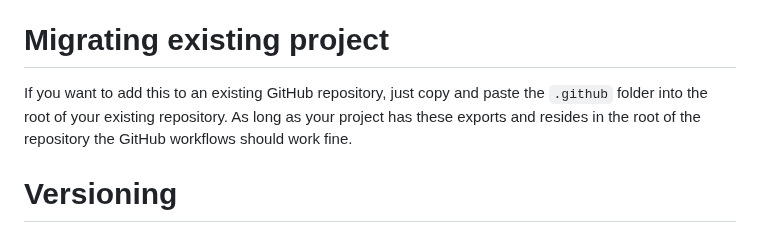
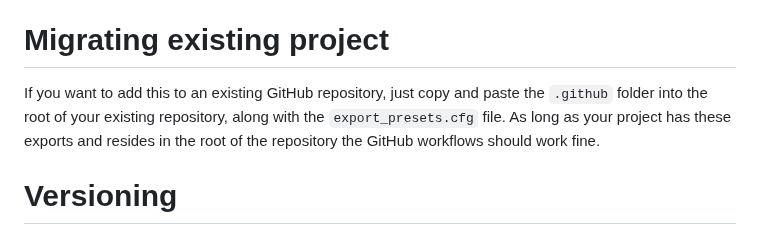
Before and after one commit to D4M13N-D3V/godot_template, a Markdown page: README.md, the part around the change. GitHub-like rendering.

```diff
--- a/README.md
+++ b/README.md
@@ -12,7 +12,7 @@ To use this properly we recommend creating pull requests into the main branch, a
 # Requirments
 In order for the workflows in this repository to work with an existing project it requires certain export profiles to be configured. You need to have a windows, linux, and web export configured using the default names: "Windows Desktop","Linux/X11", and "Web".
 # Migrating existing project
-If you want to add this to an existing GitHub repository, just copy and paste the `.github` folder into the root of your existing repository. As long as your project has these exports and resides in the root of the repository the GitHub workflows should work fine.
+If you want to add this to an existing GitHub repository, just copy and paste the `.github` folder into the root of your existing repository, along with the `export_presets.cfg` file. As long as your project has these exports and resides in the root of the repository the GitHub workflows should work fine.
 # Versioning
 When you push to the `main` branch the workflow will automatically be executed. The workflow will build for Web,Linux, and Windows, and then upload the build artifacts to the workflow. Then a new step will execute which will generate version numbers based on the commits. You can see below which keywords a commit message must start with to increment a major,minor, or patch number. At the end the workflow will create a release and upload the build artifacts to it.
 
```
